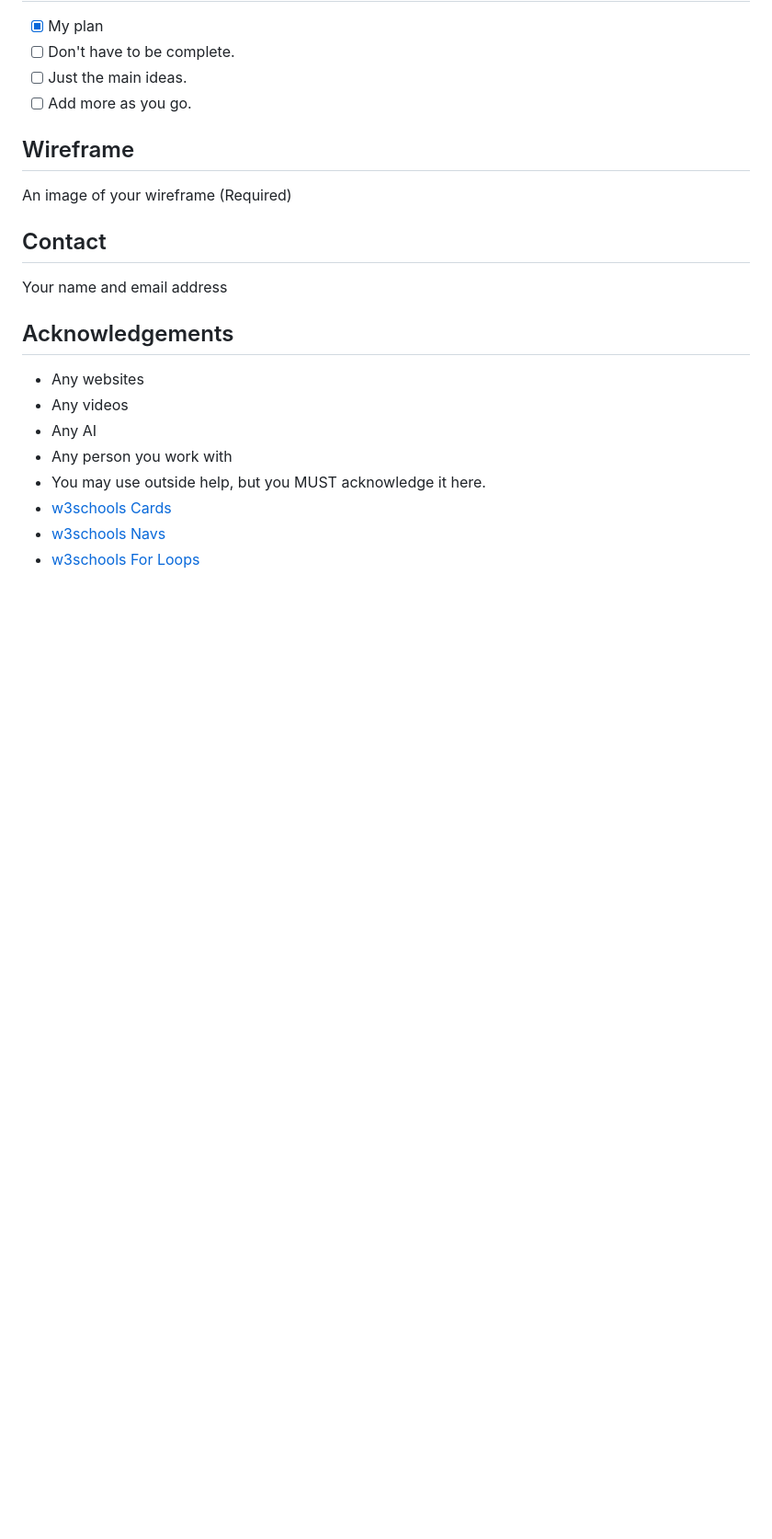
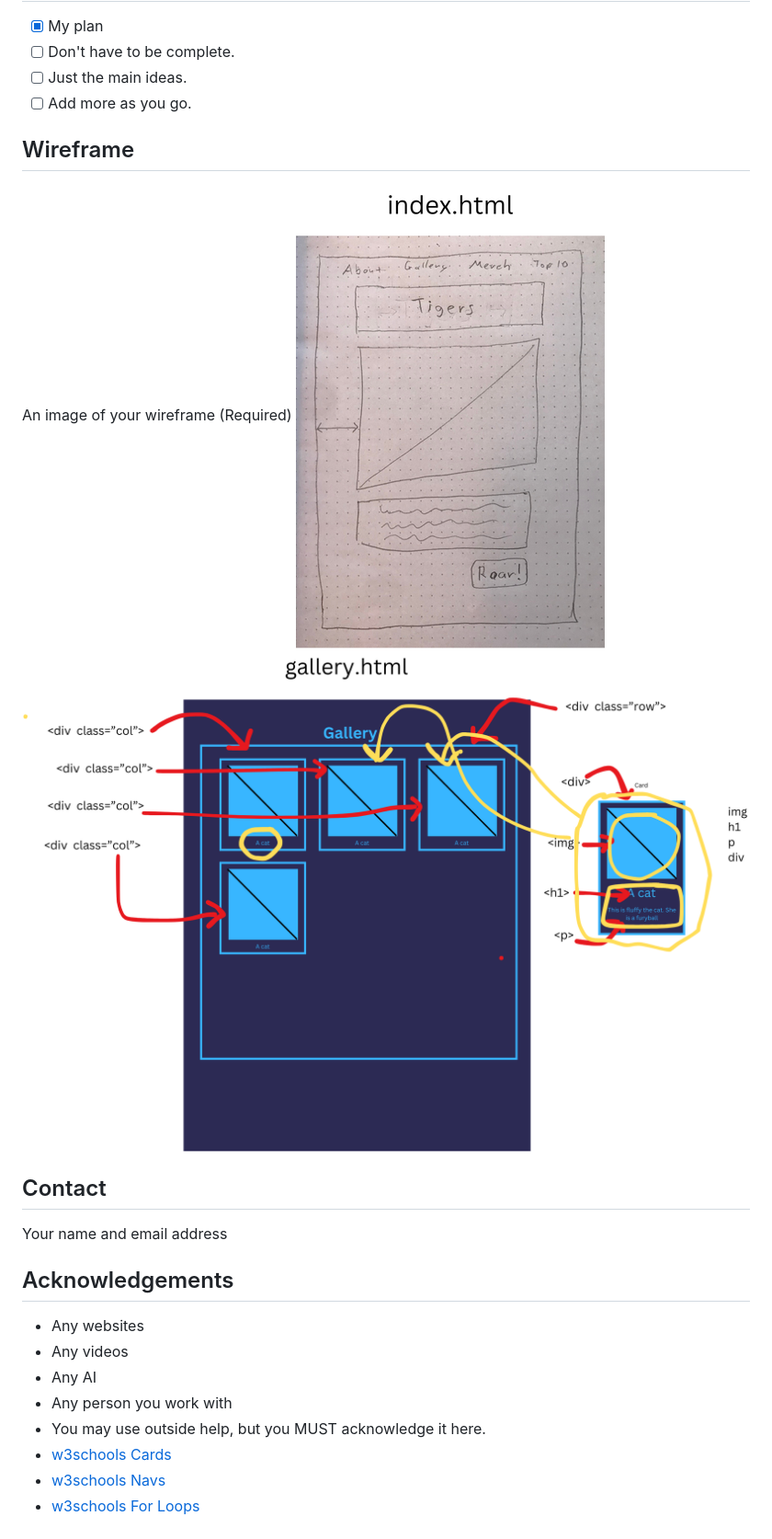
Before and after one commit to rmccrear/capstone-template-level-1, a Markdown page: README.md, the part around the change. Shown: that part at 92% size. Drawn GitHub-style; pictures changed too: img/wireframe-gallery.png (added), img/wireframe-index.png (added); blank space fills up the shorter version.

Commit message:
add images

```diff
--- a/README.md
+++ b/README.md
@@ -26,6 +26,8 @@ Tell about my project. What is it?
 ## Wireframe
 
 An image of your wireframe (Required)
+![wireframe of index.html](img/wireframe-index.png)
+![wireframe of gallery.html](img/wireframe-gallery.png)
 
 ## Contact
 
```
